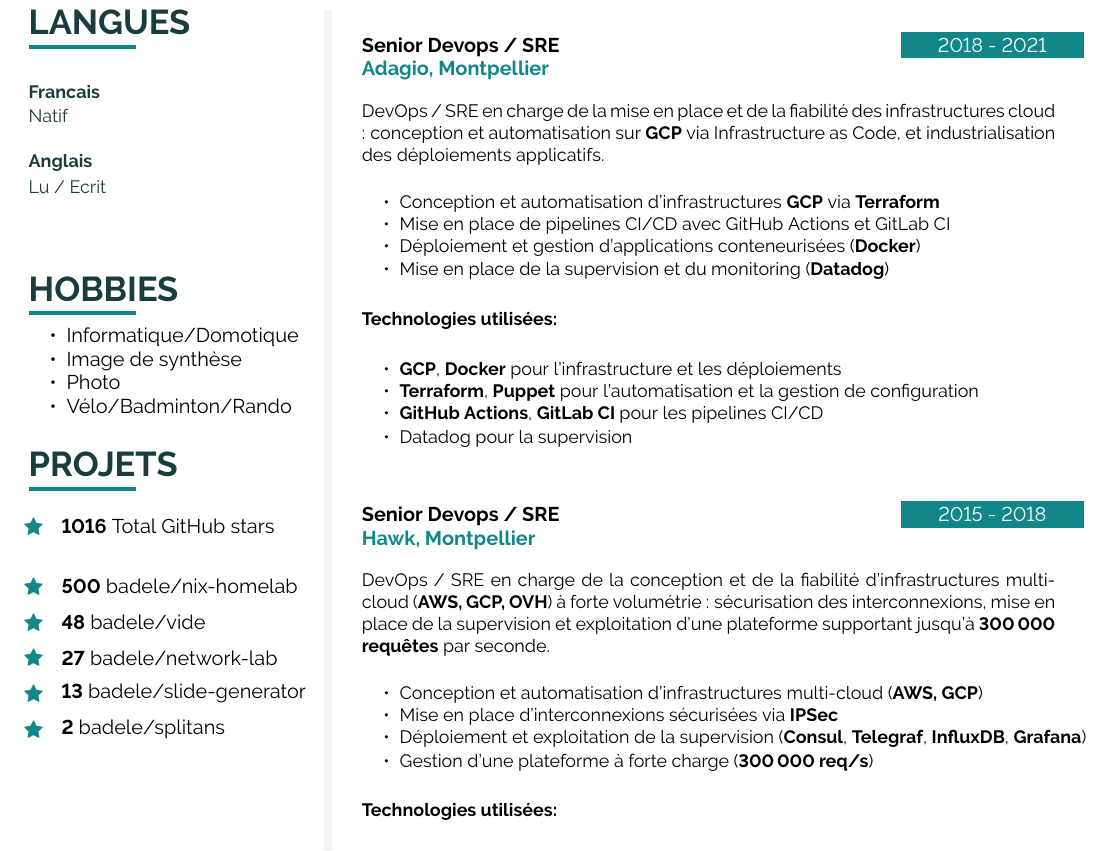
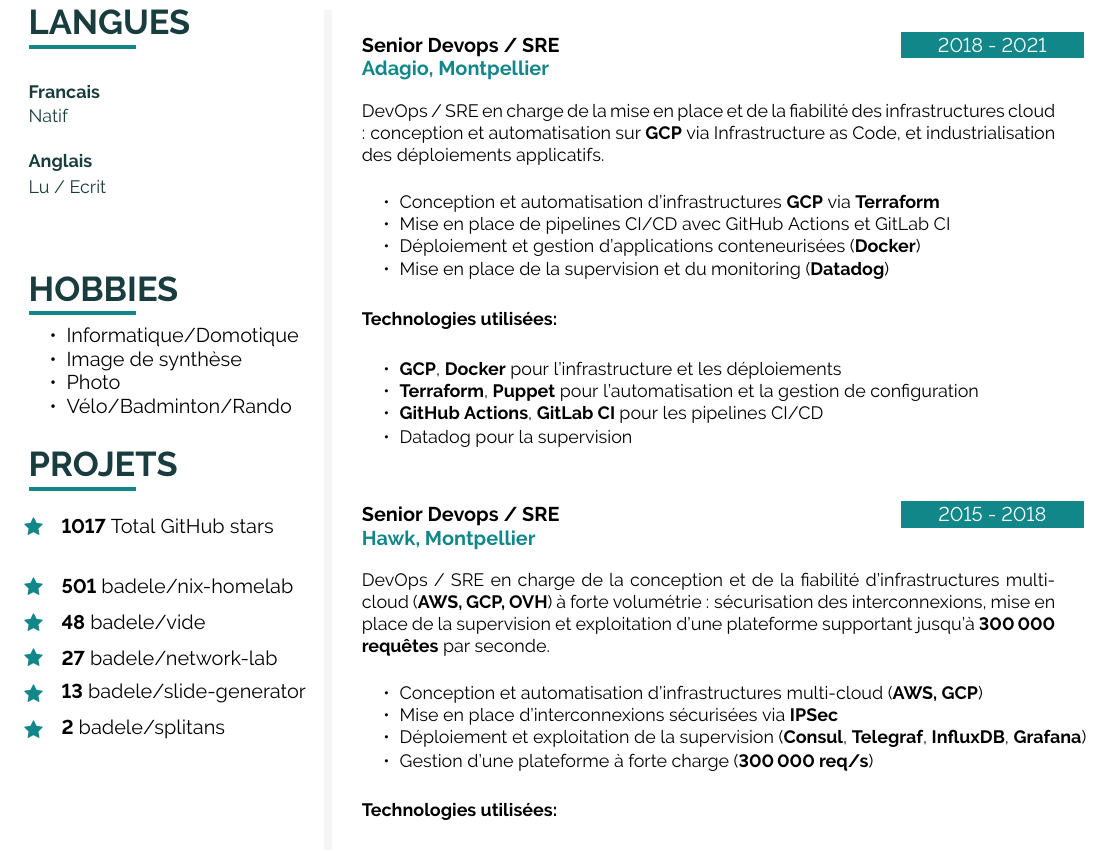
Before and after one commit to badele/cv, a LaTeX document (latex/fr/main.tex, which reads latex/github.tex): part of page 2 of 2, cut so that both start at the same text. Compiled offline with pdfLaTeX.

Commit message:
chore: update github stars

```diff
--- a/latex/github.tex
+++ b/latex/github.tex
@@ -1,6 +1,6 @@
-\icontext{Star}{12}{\textbf{1016} Total GitHub stars}{black}\\[6pt]
+\icontext{Star}{12}{\textbf{1017} Total GitHub stars}{black}\\[6pt]
 
-\icontext{Star}{12}{\textbf{500}  \href{https://github.com/badele/nix-homelab}{badele/nix-homelab}}{black}\\[6pt]
+\icontext{Star}{12}{\textbf{501}  \href{https://github.com/badele/nix-homelab}{badele/nix-homelab}}{black}\\[6pt]
 \icontext{Star}{12}{\textbf{48}  \href{https://github.com/badele/vide}{badele/vide}}{black}\\[6pt]
 \icontext{Star}{12}{\textbf{27}  \href{https://github.com/badele/network-lab}{badele/network-lab}}{black}\\[6pt]
 \icontext{Star}{12}{\textbf{13}  \href{https://github.com/badele/slide-generator}{badele/slide-generator}}{black}\\[6pt]
```
Also changed, not shown: 1 other file.
